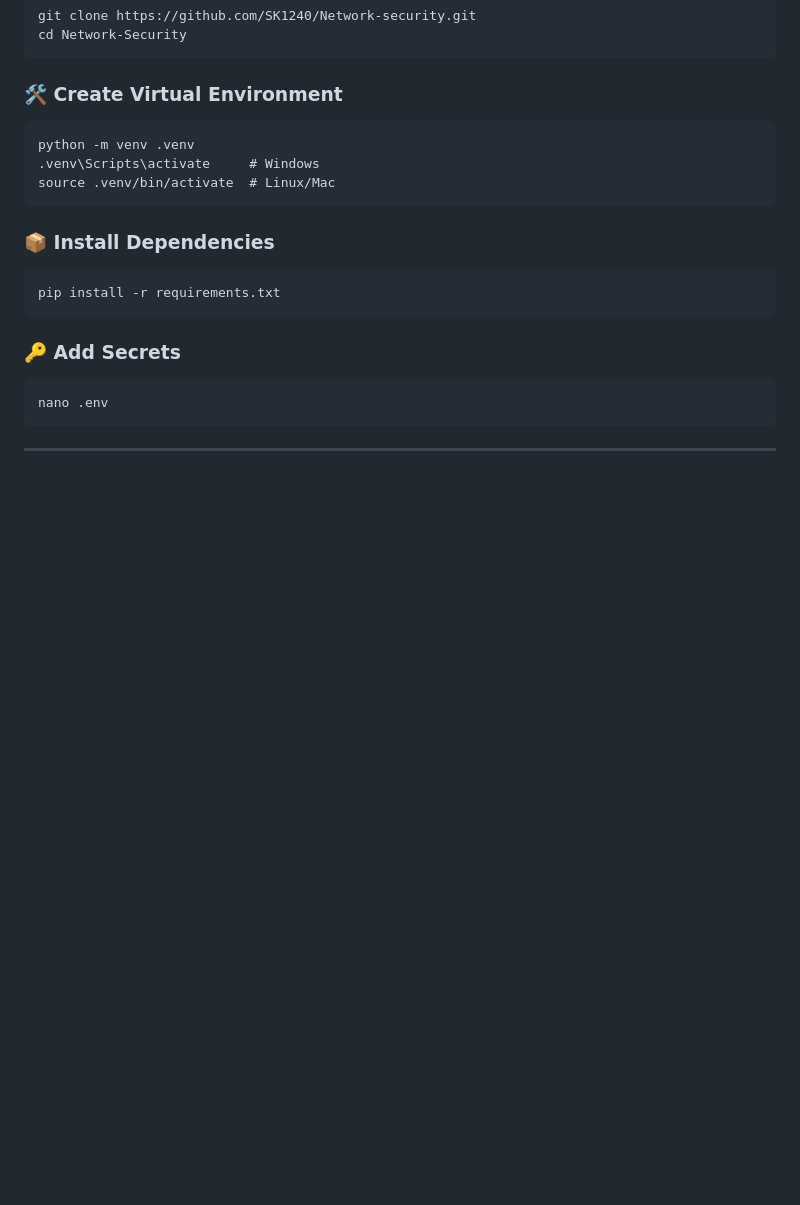
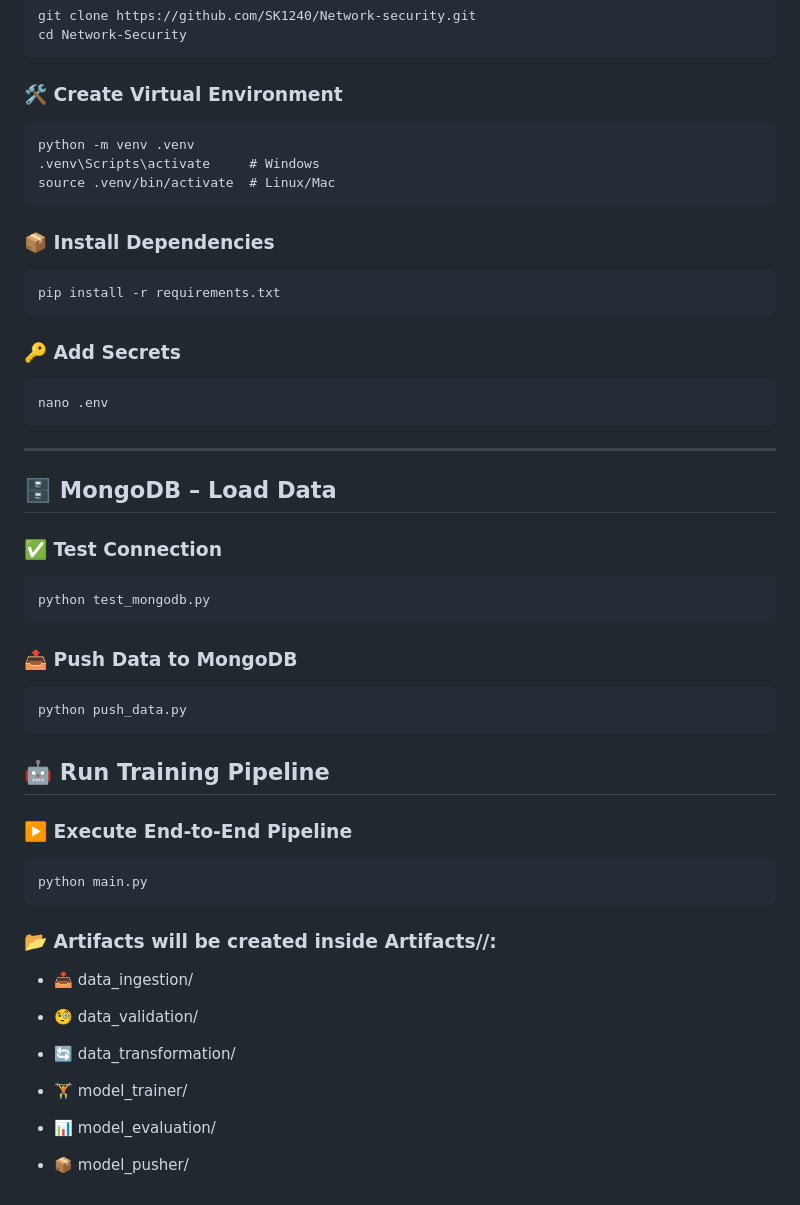
Before and after one commit to SK1240/Network-security, a Markdown page: README.md, the part around the change. GitHub-like rendering; blank space fills up the shorter version.

````diff
--- a/README.md
+++ b/README.md
@@ -154,3 +154,32 @@ nano .env
 ```
 
 ---
+
+## 🗄️ MongoDB – Load Data
+### ✅ Test Connection
+```
+python test_mongodb.py
+```
+
+### 📤 Push Data to MongoDB
+```
+python push_data.py
+```
+
+## 🤖 Run Training Pipeline
+### ▶️ Execute End-to-End Pipeline
+```
+python main.py
+```
+### 📂 Artifacts will be created inside Artifacts/<timestamp>/:
+* 📥 data_ingestion/
+
+* 🧐 data_validation/
+
+* 🔄 data_transformation/
+
+* 🏋️ model_trainer/
+
+* 📊 model_evaluation/
+
+* 📦 model_pusher/
````
